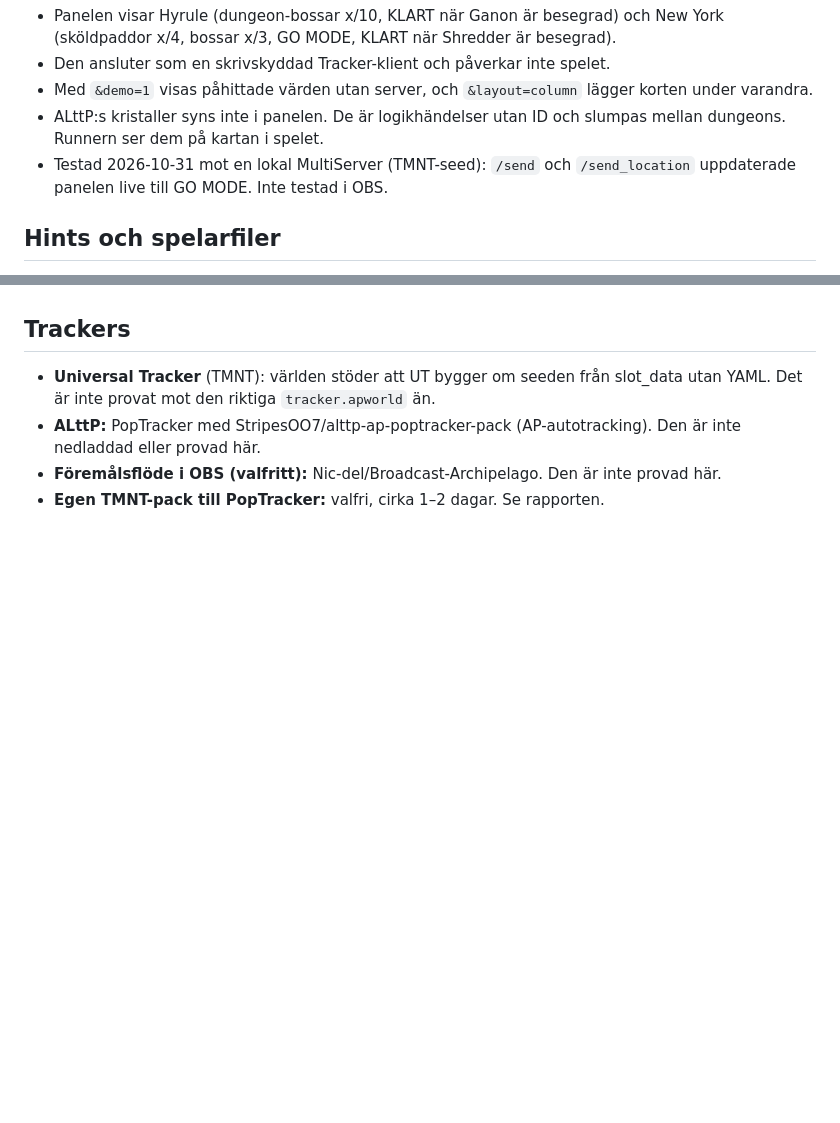
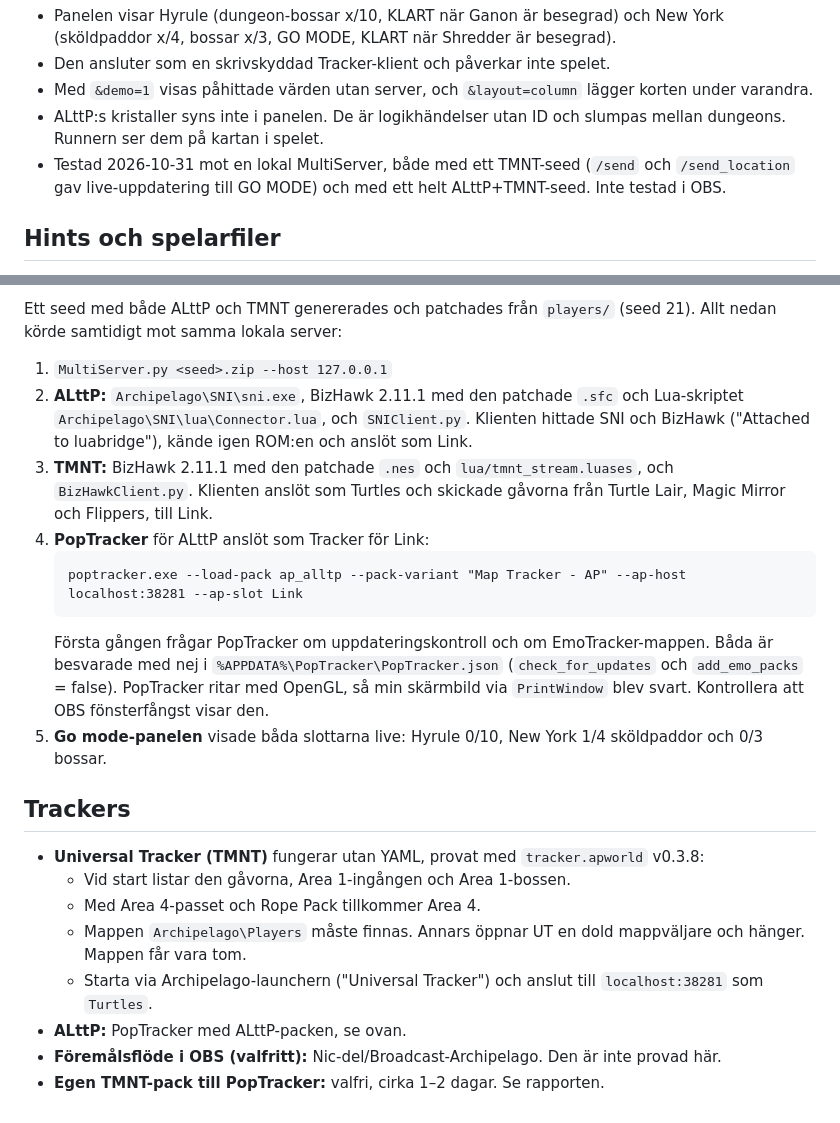
Before and after one commit to moggenswe/alttptmnt, a Markdown page: docs/stream-verktyg.md, 2 parts joined by grey strips. Drawn GitHub-style; blank space fills up the shorter version.

Commit message:
docs: installed SNI, Universal Tracker, PopTracker + ALttP pack; full ALttP+TMNT chain tested
A full seed from players/ was generated, patched and played side by side on
one local server: ALttP through SNI + BizHawk + SNIClient, TMNT through
BizHawk + tmnt_stream.luases + BizHawkClient, PopTracker tracking Link, and
the go mode panel showing both slots. Universal Tracker v0.3.8 rebuilds the
TMNT slot without a YAML and follows the Area 4 rope rule; it needs an
Archipelago/Players folder or it hangs on a hidden folder dialog.

Co-Authored-By: Claude Opus 5.5 <noreply@anthropic.com>

````diff
--- a/docs/stream-verktyg.md
+++ b/docs/stream-verktyg.md
@@ -29,7 +29,7 @@ file:///C:/Project/tmntalttp/tools/obs/go-mode.html?server=ws://localhost:38281&
 - Den ansluter som en skrivskyddad Tracker-klient och påverkar inte spelet.
 - Med `&demo=1` visas påhittade värden utan server, och `&layout=column` lägger korten under varandra.
 - ALttP:s kristaller syns inte i panelen. De är logikhändelser utan ID och slumpas mellan dungeons. Runnern ser dem på kartan i spelet.
-- Testad 2026-10-31 mot en lokal MultiServer (TMNT-seed): `/send` och `/send_location` uppdaterade panelen live till GO MODE. Inte testad i OBS.
+- Testad 2026-10-31 mot en lokal MultiServer, både med ett TMNT-seed (`/send` och `/send_location` gav live-uppdatering till GO MODE) och med ett helt ALttP+TMNT-seed. Inte testad i OBS.
 
 ## Hints och spelarfiler
 
@@ -41,6 +56,22 @@ file:///C:/Project/tmntalttp/tools/obs/go-mode.html?server=ws://localhost:38281&
+Ett seed med både ALttP och TMNT genererades och patchades från `players/` (seed 21). Allt nedan körde samtidigt mot samma lokala server:
+
+1. `MultiServer.py <seed>.zip --host 127.0.0.1`
+2. **ALttP:** `Archipelago\SNI\sni.exe`, BizHawk 2.11.1 med den patchade `.sfc` och Lua-skriptet `Archipelago\SNI\lua\Connector.lua`, och `SNIClient.py`. Klienten hittade SNI och BizHawk ("Attached to luabridge"), kände igen ROM:en och anslöt som Link.
+3. **TMNT:** BizHawk 2.11.1 med den patchade `.nes` och `lua/tmnt_stream.luases`, och `BizHawkClient.py`. Klienten anslöt som Turtles och skickade gåvorna från Turtle Lair, Magic Mirror och Flippers, till Link.
+4. **PopTracker** för ALttP anslöt som Tracker för Link:
+   ```
+   poptracker.exe --load-pack ap_alltp --pack-variant "Map Tracker - AP" --ap-host localhost:38281 --ap-slot Link
+   ```
+   Första gången frågar PopTracker om uppdateringskontroll och om EmoTracker-mappen. Båda är besvarade med nej i `%APPDATA%\PopTracker\PopTracker.json` (`check_for_updates` och `add_emo_packs` = false). PopTracker ritar med OpenGL, så min skärmbild via `PrintWindow` blev svart. Kontrollera att OBS fönsterfångst visar den.
+5. **Go mode-panelen** visade båda slottarna live: Hyrule 0/10, New York 1/4 sköldpaddor och 0/3 bossar.
+
 ## Trackers
 
-- **Universal Tracker** (TMNT): världen stöder att UT bygger om seeden från slot_data utan YAML. Det är inte provat mot den riktiga `tracker.apworld` än.
-- **ALttP:** PopTracker med StripesOO7/alttp-ap-poptracker-pack (AP-autotracking). Den är inte nedladdad eller provad här.
+- **Universal Tracker (TMNT)** fungerar utan YAML, provat med `tracker.apworld` v0.3.8:
+  - Vid start listar den gåvorna, Area 1-ingången och Area 1-bossen.
+  - Med Area 4-passet och Rope Pack tillkommer Area 4.
+  - Mappen `Archipelago\Players` måste finnas. Annars öppnar UT en dold mappväljare och hänger. Mappen får vara tom.
+  - Starta via Archipelago-launchern ("Universal Tracker") och anslut till `localhost:38281` som `Turtles`.
+- **ALttP:** PopTracker med ALttP-packen, se ovan.
 - **Föremålsflöde i OBS (valfritt):** Nic-del/Broadcast-Archipelago. Den är inte provad här.
 - **Egen TMNT-pack till PopTracker:** valfri, cirka 1–2 dagar. Se rapporten.
````
Also changed, not shown: other parts of docs/stream-verktyg.md (+15 -0 lines).
